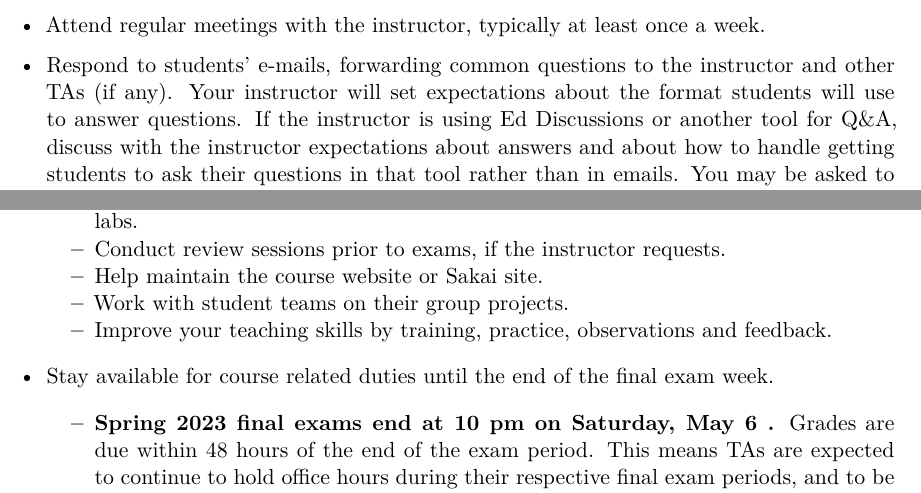
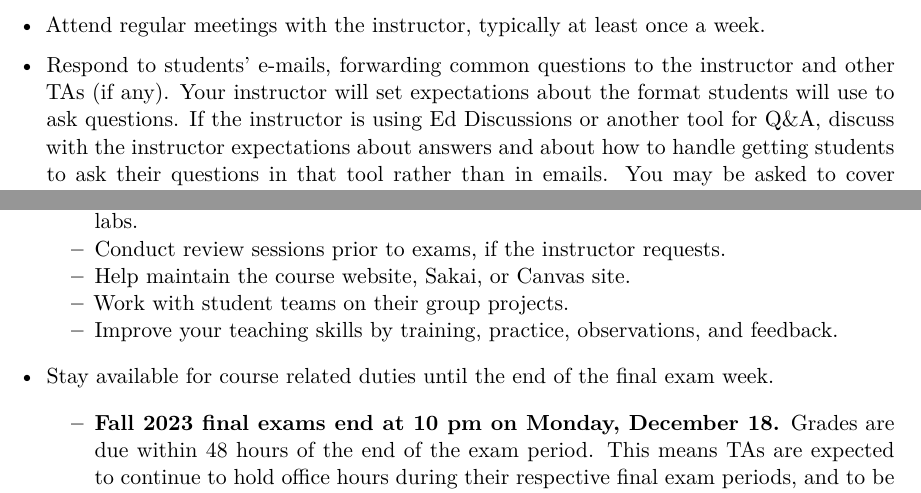
Before and after one commit to DukeStatSci/ta-manual, a Quarto document (responsibilities.qmd): two parts of page 2 of 3, joined at a grey line, cut so that both start at the same text. Rendered offline with R 4.5, knitr and Pandoc in place of Quarto, then LaTeX, with nearby package versions.

Commit message:
Update responsibilities.qmd
Minor edits to wording about Sakai and Canvas, updated final exam dates.

```diff
--- a/responsibilities.qmd
+++ b/responsibilities.qmd
@@ -38,7 +38,7 @@ TA responsibilities will vary between classes therefore TAs should obtain from t
 
 -   Attend regular meetings with the instructor, typically at least once a week.
 
--   Respond to students' e-mails, forwarding common questions to the instructor and other TAs (if any). Your instructor will set expectations about the format students will use to answer questions. If the instructor is using Ed Discussions or another tool for Q&A, discuss with the instructor expectations about answers and about how to handle getting students to ask their questions in that tool rather than in emails. You may be asked to cover answering questions on particular days.
+-   Respond to students' e-mails, forwarding common questions to the instructor and other TAs (if any). Your instructor will set expectations about the format students will use to ask questions. If the instructor is using Ed Discussions or another tool for Q&A, discuss with the instructor expectations about answers and about how to handle getting students to ask their questions in that tool rather than in emails. You may be asked to cover answering questions on particular days.
 
 -   Monitoring performance / keeping pulse of students' learning:
 
@@ -51,13 +51,13 @@ TA responsibilities will vary between classes therefore TAs should obtain from t
     -   Grade labs, homework assignments, exams, etc. using Gradescope and other tools.
     -   If the course has a lab component, review to prepare and then run labs or assist in labs.
     -   Conduct review sessions prior to exams, if the instructor requests.
-    -   Help maintain the course website or Sakai site.
+    -   Help maintain the course website, Sakai, or Canvas site.
     -   Work with student teams on their group projects.
-    -   Improve your teaching skills by training, practice, observations and feedback.
+    -   Improve your teaching skills by training, practice, observations, and feedback.
 
 -   Stay available for course related duties until the end of the final exam week.
 
-    -   **Spring 2023 final exams end at 10 pm on Saturday, May 6 .** Grades are due within 48 hours of the end of the exam period. This means TAs are expected to continue to hold office hours during their respective final exam periods, and to be available for grading final exams in their assigned courses unless they make special arrangements with the course instructor. Please discuss the end of semester plans with the instructor you are assisting right away.
+    -   **Fall 2023 final exams end at 10 pm on Monday, December 18.** Grades are due within 48 hours of the end of the exam period. This means TAs are expected to continue to hold office hours during their respective final exam periods, and to be available for grading final exams in their assigned courses unless they make special arrangements with the course instructor. Please discuss the end of semester plans with the instructor you are assisting right away.
 
 -   If you miss a scheduled meeting, training, office hours or other event, immediately contact the instructor.
 
```
